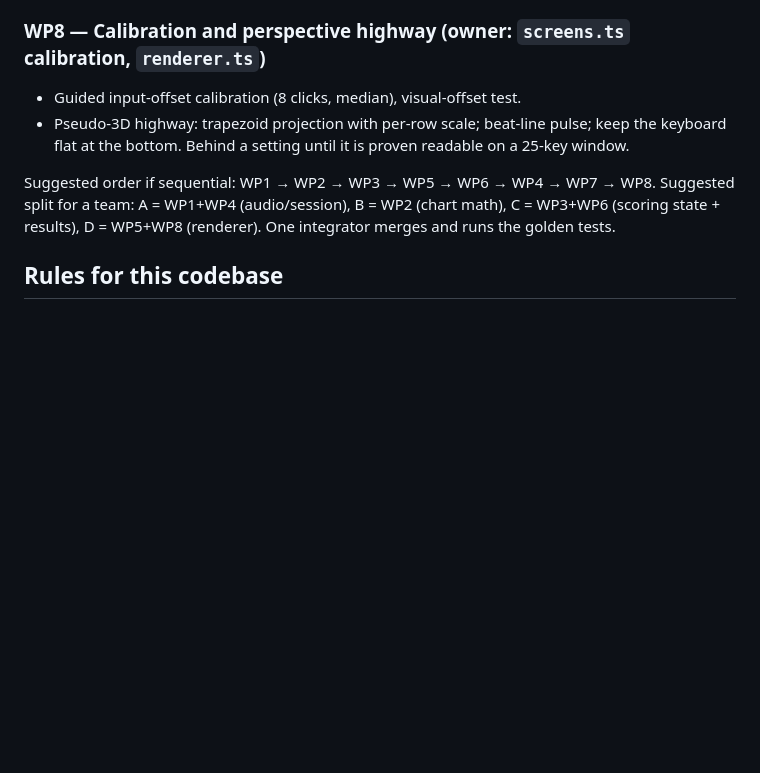
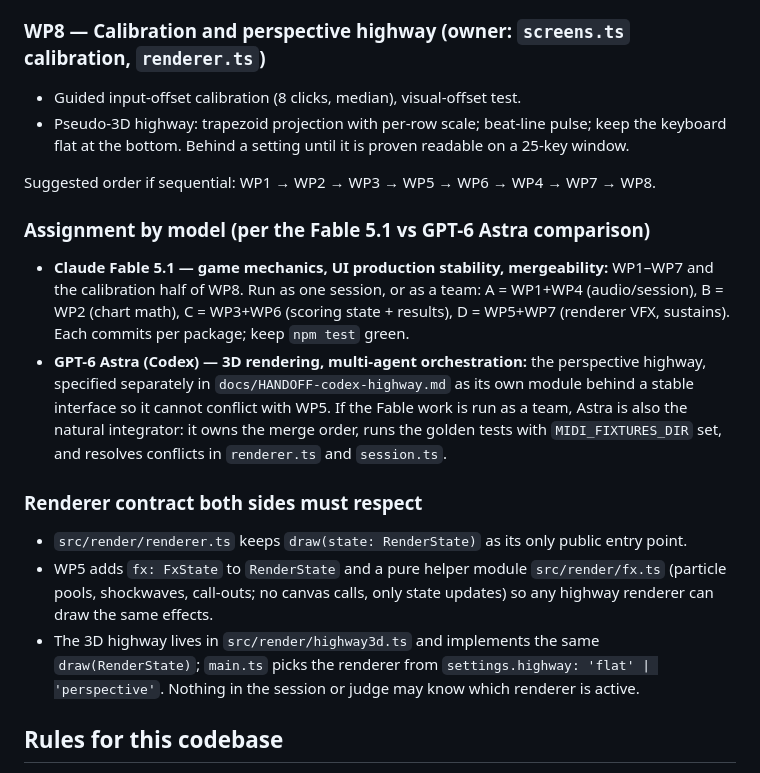
Before and after one commit to jts-nyc/MIDI-HERO, a Markdown page: docs/HANDOFF-gameplay.md, the part around the change. GitHub-like rendering; blank space fills up the shorter version.

Commit message:
Docs: assign work packages by model; add Codex highway brief
Co-Authored-By: Claude Fable 5.1 <noreply@anthropic.com>

```diff
--- a/docs/HANDOFF-gameplay.md
+++ b/docs/HANDOFF-gameplay.md
@@ -114,8 +114,27 @@ interfaces named below; do not refactor shared files beyond what the package nee
   flat at the bottom. Behind a setting until it is proven readable on a 25-key window.
 
 Suggested order if sequential: WP1 → WP2 → WP3 → WP5 → WP6 → WP4 → WP7 → WP8.
-Suggested split for a team: A = WP1+WP4 (audio/session), B = WP2 (chart math), C = WP3+WP6
-(scoring state + results), D = WP5+WP8 (renderer). One integrator merges and runs the golden tests.
+
+### Assignment by model (per the Fable 5.1 vs GPT-6 Astra comparison)
+
+- **Claude Fable 5.1 — game mechanics, UI production stability, mergeability:** WP1–WP7 and the
+  calibration half of WP8. Run as one session, or as a team: A = WP1+WP4 (audio/session),
+  B = WP2 (chart math), C = WP3+WP6 (scoring state + results), D = WP5+WP7 (renderer VFX,
+  sustains). Each commits per package; keep `npm test` green.
+- **GPT-6 Astra (Codex) — 3D rendering, multi-agent orchestration:** the perspective highway,
+  specified separately in `docs/HANDOFF-codex-highway.md` as its own module behind a stable
+  interface so it cannot conflict with WP5. If the Fable work is run as a team, Astra is also the
+  natural integrator: it owns the merge order, runs the golden tests with `MIDI_FIXTURES_DIR`
+  set, and resolves conflicts in `renderer.ts` and `session.ts`.
+
+### Renderer contract both sides must respect
+- `src/render/renderer.ts` keeps `draw(state: RenderState)` as its only public entry point.
+- WP5 adds `fx: FxState` to `RenderState` and a pure helper module `src/render/fx.ts`
+  (particle pools, shockwaves, call-outs; no canvas calls, only state updates) so any highway
+  renderer can draw the same effects.
+- The 3D highway lives in `src/render/highway3d.ts` and implements the same `draw(RenderState)`;
+  `main.ts` picks the renderer from `settings.highway: 'flat' | 'perspective'`. Nothing in the
+  session or judge may know which renderer is active.
 
 ## Rules for this codebase
 
```
Also changed, not shown: docs/HANDOFF-codex-highway.md (added, +75 -0 lines).
